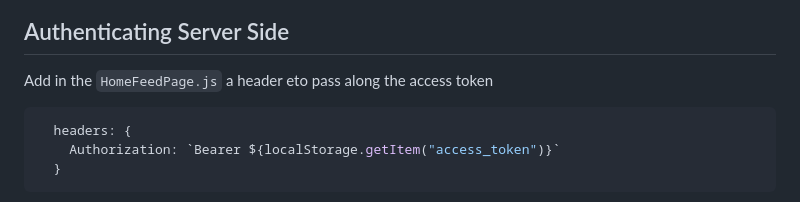
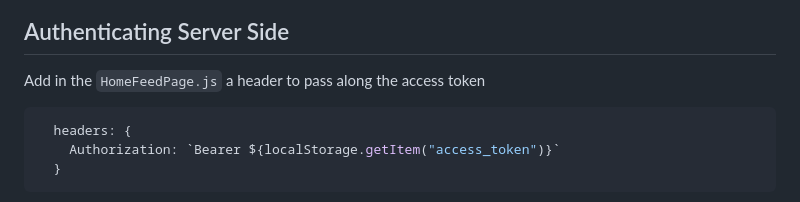
Before and after one commit to Larysmith/aws-bootcamp-cruddur-2023, a Markdown page: journal/week3.md, the part around the change. Rendered like a GitHub page.

````diff
--- a/journal/week3.md
+++ b/journal/week3.md
@@ -365,7 +365,7 @@ const onsubmit_confirm_code = async (event) => {
 
 ## Authenticating Server Side
 
-Add in the `HomeFeedPage.js` a header eto pass along the access token
+Add in the `HomeFeedPage.js` a header to pass along the access token
 
 ```js
   headers: {
````
